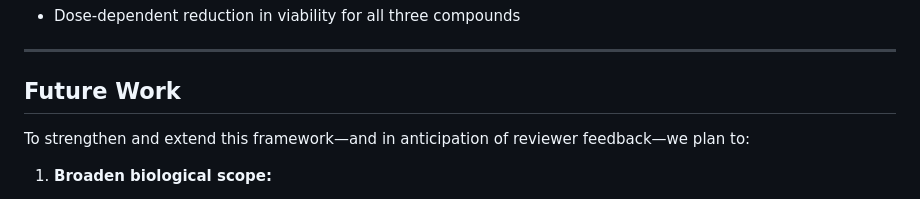
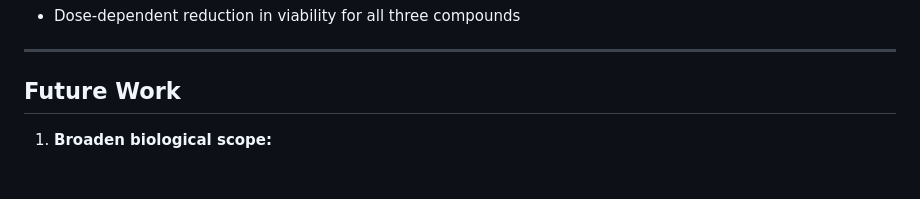
Before and after one commit to HaloSigner/Journal-Prepare-, a Markdown page: README.md, the part around the change. Drawn GitHub-style.

```diff
--- a/README.md
+++ b/README.md
@@ -117,8 +117,6 @@ We trained four classifiers:
 
 ## Future Work
 
-To strengthen and extend this framework—and in anticipation of reviewer feedback—we plan to:
-
 1. **Broaden biological scope:**
    - Incorporate multiple cancer and non-cancer cell lines (beyond U2OS, A549, ES2, HCC44) to assess and improve model generalizability across diverse cellular contexts.
    - Integrate multi-concentration and time-course Cell Painting profiles to capture dynamic DDR induction kinetics.
```
